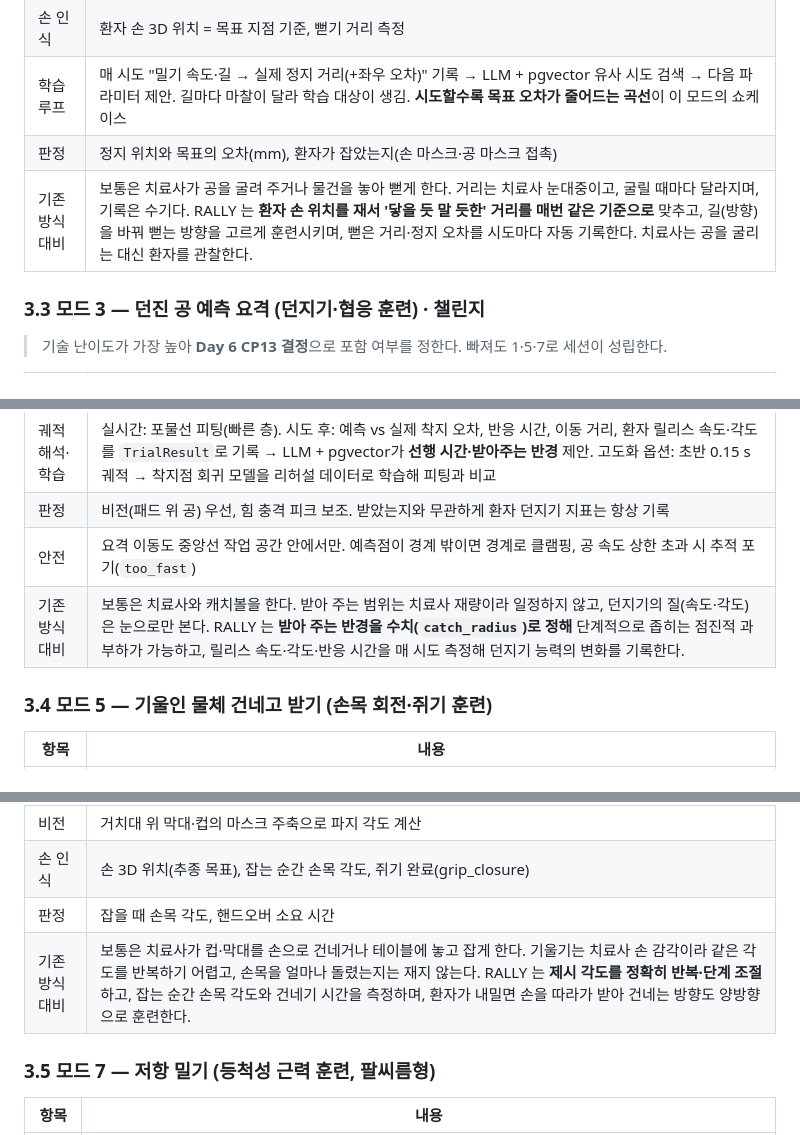
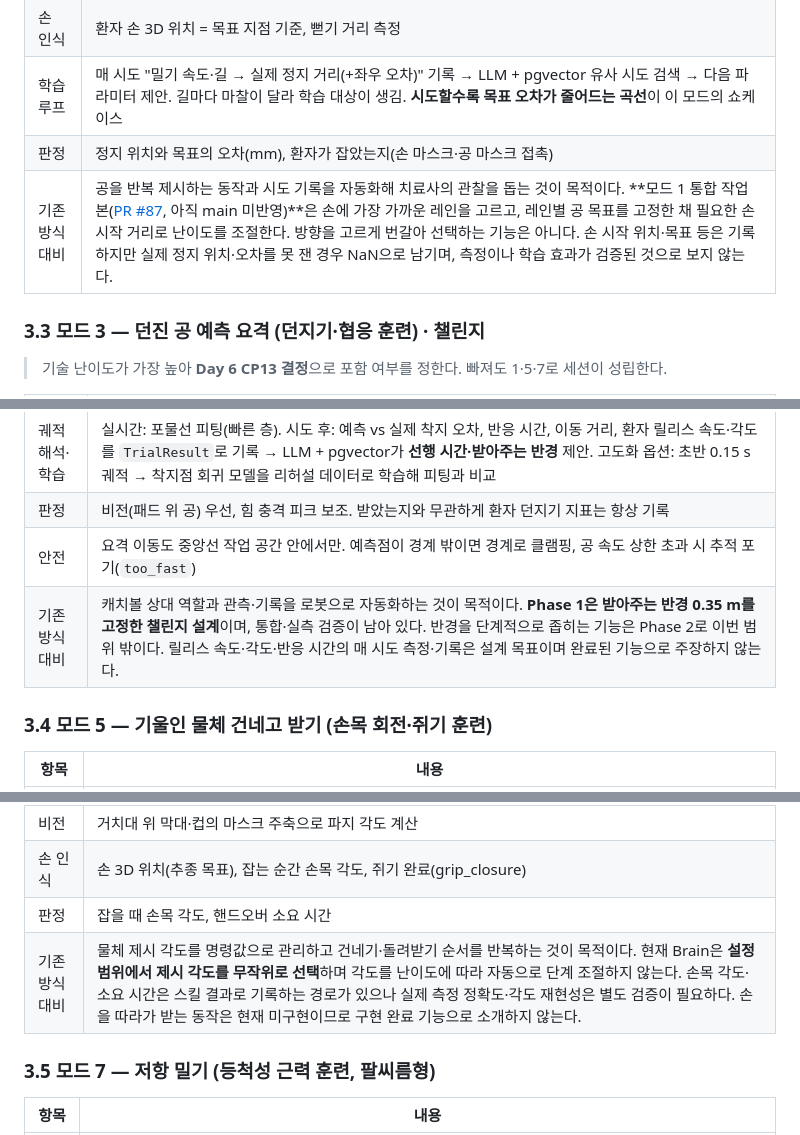
Before and after one commit to jungmook512/rally, a Markdown page: docs/RALLY_기획서.md, 3 parts joined by grey strips. GitHub-like rendering.

Commit message:
[docs] 모드별 비교에서 구현과 계획을 구분

```diff
--- a/docs/RALLY_기획서.md
+++ b/docs/RALLY_기획서.md
@@ -114,7 +116,7 @@
 | 손 인식 | 환자 손 3D 위치 = 목표 지점 기준, 뻗기 거리 측정 |
 | 학습 루프 | 매 시도 "밀기 속도·길 → 실제 정지 거리(+좌우 오차)" 기록 → LLM + pgvector 유사 시도 검색 → 다음 파라미터 제안. 길마다 마찰이 달라 학습 대상이 생김. **시도할수록 목표 오차가 줄어드는 곡선**이 이 모드의 쇼케이스 |
 | 판정 | 정지 위치와 목표의 오차(mm), 환자가 잡았는지(손 마스크·공 마스크 접촉) |
-| 기존 방식 대비 | 보통은 치료사가 공을 굴려 주거나 물건을 놓아 뻗게 한다. 거리는 치료사 눈대중이고, 굴릴 때마다 달라지며, 기록은 수기다. RALLY 는 **환자 손 위치를 재서 '닿을 듯 말 듯한' 거리를 매번 같은 기준으로** 맞추고, 길(방향)을 바꿔 뻗는 방향을 고르게 훈련시키며, 뻗은 거리·정지 오차를 시도마다 자동 기록한다. 치료사는 공을 굴리는 대신 환자를 관찰한다. |
+| 기존 방식 대비 | 공을 반복 제시하는 동작과 시도 기록을 자동화해 치료사의 관찰을 돕는 것이 목적이다. **모드 1 통합 작업본([PR #87](https://github.com/ImymemineJ/rally/pull/87), 아직 main 미반영)**은 손에 가장 가까운 레인을 고르고, 레인별 공 목표를 고정한 채 필요한 손 시작 거리로 난이도를 조절한다. 방향을 고르게 번갈아 선택하는 기능은 아니다. 손 시작 위치·목표 등은 기록하지만 실제 정지 위치·오차를 못 잰 경우 NaN으로 남기며, 측정이나 학습 효과가 검증된 것으로 보지 않는다. |
 
 ### 3.3 모드 3 — 던진 공 예측 요격 (던지기·협응 훈련) · 챌린지
 
@@ -129,7 +131,7 @@
 | 궤적 해석·학습 | 실시간: 포물선 피팅(빠른 층). 시도 후: 예측 vs 실제 착지 오차, 반응 시간, 이동 거리, 환자 릴리스 속도·각도를 `TrialResult`로 기록 → LLM + pgvector가 **선행 시간·받아주는 반경** 제안. 고도화 옵션: 초반 0.15 s 궤적 → 착지점 회귀 모델을 리허설 데이터로 학습해 피팅과 비교 |
 | 판정 | 비전(패드 위 공) 우선, 힘 충격 피크 보조. 받았는지와 무관하게 환자 던지기 지표는 항상 기록 |
 | 안전 | 요격 이동도 중앙선 작업 공간 안에서만. 예측점이 경계 밖이면 경계로 클램핑, 공 속도 상한 초과 시 추적 포기(`too_fast`) |
-| 기존 방식 대비 | 보통은 치료사와 캐치볼을 한다. 받아 주는 범위는 치료사 재량이라 일정하지 않고, 던지기의 질(속도·각도)은 눈으로만 본다. RALLY 는 **받아 주는 반경을 수치(`catch_radius`)로 정해** 단계적으로 좁히는 점진적 과부하가 가능하고, 릴리스 속도·각도·반응 시간을 매 시도 측정해 던지기 능력의 변화를 기록한다. |
+| 기존 방식 대비 | 캐치볼 상대 역할과 관측·기록을 로봇으로 자동화하는 것이 목적이다. **Phase 1은 받아주는 반경 0.35 m를 고정한 챌린지 설계**이며, 통합·실측 검증이 남아 있다. 반경을 단계적으로 좁히는 기능은 Phase 2로 이번 범위 밖이다. 릴리스 속도·각도·반응 시간의 매 시도 측정·기록은 설계 목표이며 완료된 기능으로 주장하지 않는다. |
 
 ### 3.4 모드 5 — 기울인 물체 건네고 받기 (손목 회전·쥐기 훈련)
 
@@ -140,7 +142,7 @@
 | 비전 | 거치대 위 막대·컵의 마스크 주축으로 파지 각도 계산 |
 | 손 인식 | 손 3D 위치(추종 목표), 잡는 순간 손목 각도, 쥐기 완료(grip_closure) |
 | 판정 | 잡을 때 손목 각도, 핸드오버 소요 시간 |
-| 기존 방식 대비 | 보통은 치료사가 컵·막대를 손으로 건네거나 테이블에 놓고 잡게 한다. 기울기는 치료사 손 감각이라 같은 각도를 반복하기 어렵고, 손목을 얼마나 돌렸는지는 재지 않는다. RALLY 는 **제시 각도를 정확히 반복·단계 조절**하고, 잡는 순간 손목 각도와 건네기 시간을 측정하며, 환자가 내밀면 손을 따라가 받아 건네는 방향도 양방향으로 훈련한다. |
+| 기존 방식 대비 | 물체 제시 각도를 명령값으로 관리하고 건네기·돌려받기 순서를 반복하는 것이 목적이다. 현재 Brain은 **설정 범위에서 제시 각도를 무작위로 선택**하며 각도를 난이도에 따라 자동으로 단계 조절하지 않는다. 손목 각도·소요 시간은 스킬 결과로 기록하는 경로가 있으나 실제 측정 정확도·각도 재현성은 별도 검증이 필요하다. 손을 따라가 받는 동작은 현재 미구현이므로 구현 완료 기능으로 소개하지 않는다. |
 
 ### 3.5 모드 7 — 저항 밀기 (등척성 근력 훈련, 팔씨름형)
 
```
Also changed, not shown: other parts of docs/RALLY_기획서.md (+3 -1 lines).
